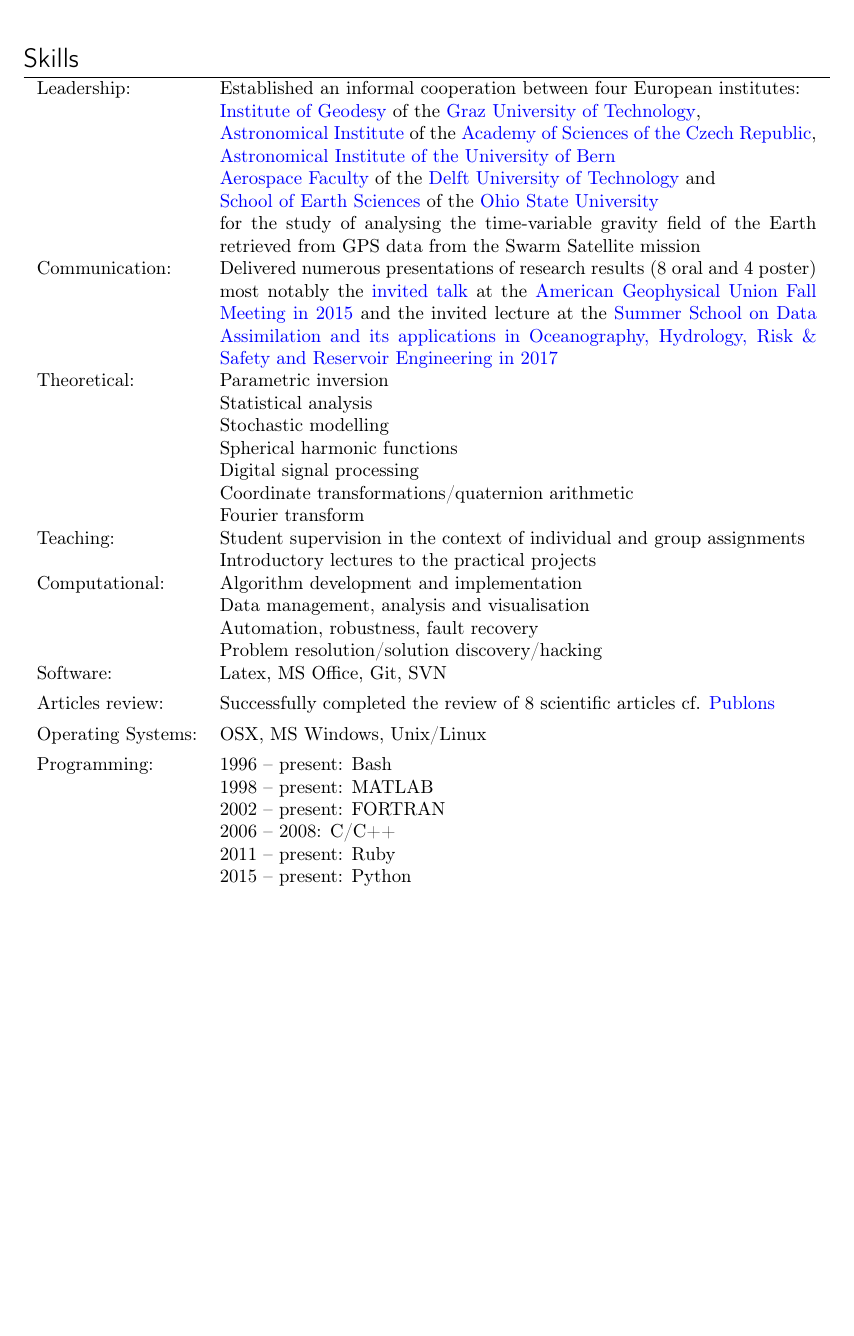
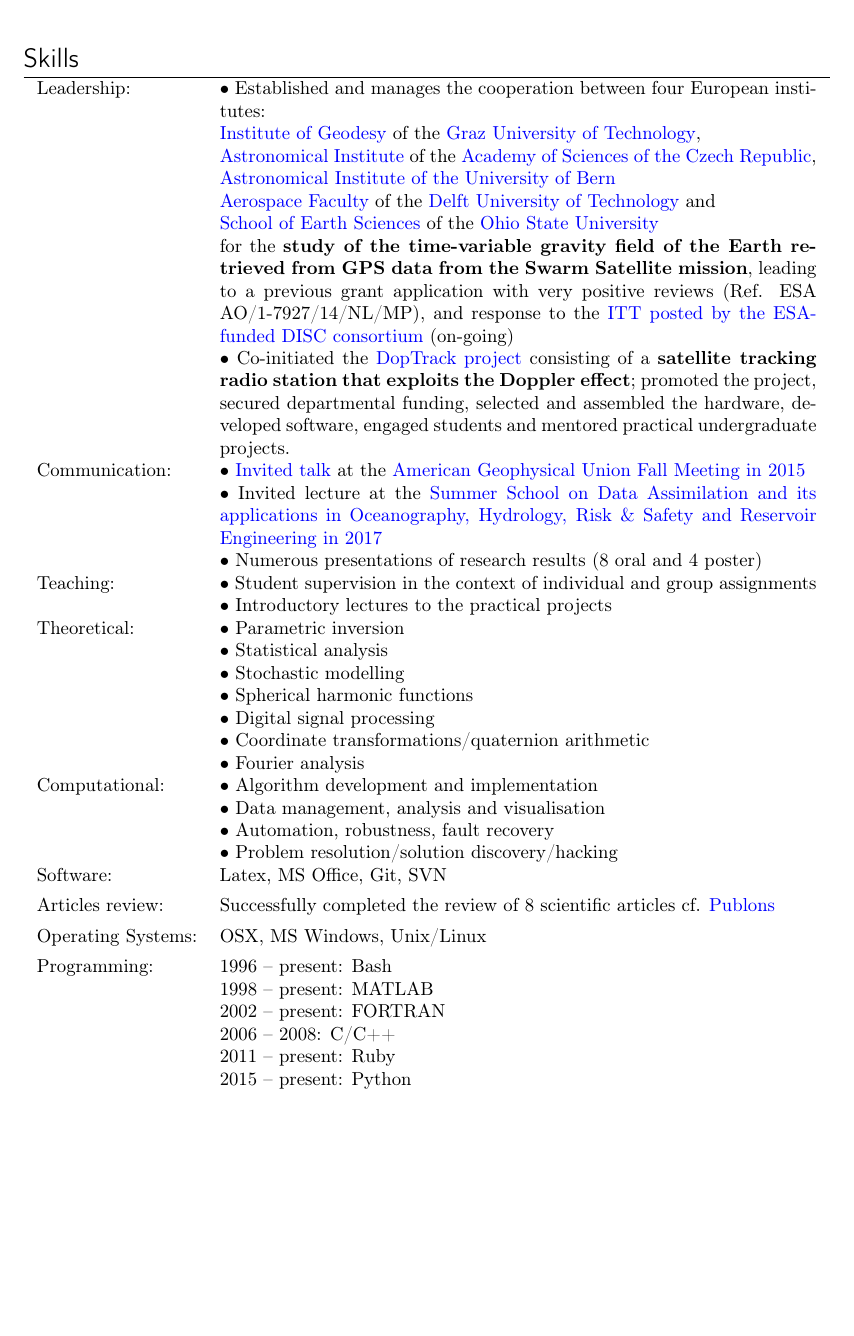
Before and after one commit to jgte/jgte.github.io, a LaTeX CV (cv/cv_jgte.tex): part of page 2 of 6, cut so that both start at the same text, the shorter picture padded with empty space. Compiled offline with pdfLaTeX.

Commit message:
added the pdf file, minor updated

```diff
--- a/cv/cv_jgte.tex
+++ b/cv/cv_jgte.tex
@@ -205,32 +205,38 @@ Jo\~ao Encarna\c c\~ao is an avid programmer, actively learning new languages an
 \clearpage
 
 \begin{cvsection}{Skills}{11.2cm}
-Leadership: & Established an informal cooperation between four European institutes:\newline
+Leadership: & $\bullet$ Established and manages the cooperation between four European institutes:\newline
   \dynhref{http://www.itsg.tugraz.at}{Institute of Geodesy} of the \dynhref{http://www.tugraz.at}{Graz University of Technology}, \newline
   \dynhref{http://www.asu.cas.cz/en}{Astronomical Institute} of the \dynhref{http://www.cas.cz/index.html}{Academy of Sciences of the Czech Republic}, \newline
   \dynhref{http://www.aiub.unibe.ch}{Astronomical Institute of the University of Bern} \newline
   \dynhref{http://www.lr.tudelft.nl}{Aerospace Faculty} of the \dynhref{http://www.tudelft.nl}{Delft University of Technology} and\newline
   \dynhref{https://earthsciences.osu.edu}{School of Earth Sciences} of the \dynhref{https://www.osu.edu}{Ohio State University} \newline
-  for the study of analysing the time-variable gravity field of the Earth retrieved from GPS data from the Swarm Satellite mission\\[\listskipbig]
+  for the {\bf study of the time-variable gravity field of the Earth retrieved from GPS data from the Swarm Satellite mission}, leading to a previous grant application with very positive reviews (Ref. ESA AO/1-7927/14/NL/MP), and response to the \dynhref{http://tinyurl.com/SwarmGrav}{ITT posted by the ESA-funded DISC consortium} (on-going)\\[\listskipsmall]
 
-Communication:  & Delivered numerous presentations of research results (8 oral and 4 poster)\newline
-                  most notably the \dynhref{http://tinyurl.com/h928s3c}{invited talk} at the \dynhref{http://fallmeeting.agu.org/2015/}{American Geophysical Union Fall Meeting in 2015} and the invited lecture at the \dynhref{http://data-assimilation.com}{Summer School on Data Assimilation and its applications in Oceanography, Hydrology, Risk \& Safety and Reservoir Engineering in 2017}\\[\listskipbig]
+            & $\bullet$ Co-initiated the \dynhref{http://doptrack.tudelft.nl}{DopTrack project}
+              consisting of a {\bf satellite tracking radio station that exploits the Doppler effect}; promoted the project, secured departmental funding, selected and assembled the hardware, developed software, engaged students and mentored practical undergraduate projects.\\[\listskipbig]
 
-Theoretical:   & Parametric inversion\newline
-                 Statistical analysis\newline
-                 Stochastic modelling\newline
-                 Spherical harmonic functions\newline
-                 Digital signal processing\newline
-                 Coordinate transformations\slash quaternion arithmetic\newline
-                 Fourier transform\\[\listskipbig]
+Communication:  &
+                  $\bullet$ \dynhref{http://tinyurl.com/h928s3c}{Invited talk} at the \dynhref{http://fallmeeting.agu.org/2015/}{American Geophysical Union Fall Meeting in 2015}\newline
+                  $\bullet$ Invited lecture at the \dynhref{http://data-assimilation.com}{Summer School on Data Assimilation and its applications in Oceanography, Hydrology, Risk \& Safety and Reservoir Engineering in 2017}\newline
+                  $\bullet$ Numerous presentations of research results (8 oral and 4 poster)\\[\listskipbig]
 
-Teaching:      & Student supervision in the context of individual and group assignments\newline
-                 Introductory lectures to the practical projects\\[\listskipbig]
+Teaching:      & $\bullet$ Student supervision in the context of individual and group assignments\newline
+                 $\bullet$ Introductory lectures to the practical projects\\[\listskipbig]
 
-Computational:  & Algorithm development and implementation\newline
-                  Data management, analysis and visualisation\newline
-                  Automation, robustness, fault recovery\newline
-                  Problem resolution\slash solution discovery\slash hacking\\[\listskipbig]
+Theoretical:   & $\bullet$ Parametric inversion\newline
+                 $\bullet$ Statistical analysis\newline
+                 $\bullet$ Stochastic modelling\newline
+                 $\bullet$ Spherical harmonic functions\newline
+                 $\bullet$ Digital signal processing\newline
+                 $\bullet$ Coordinate transformations\slash quaternion arithmetic\newline
+                 $\bullet$ Fourier analysis\\[\listskipbig]
+
+Computational:  & $\bullet$ Algorithm development and implementation\newline
+                  $\bullet$ Data management, analysis and visualisation\newline
+                  $\bullet$ Automation, robustness, fault recovery\newline
+                  $\bullet$ Problem resolution\slash solution discovery\slash hacking\\[\listskipbig]
+
 Software: & Latex, MS Office, Git, SVN\\[\listskipbig]
 \procv{}{
 Articles review: & Successfully completed the review of 8 scientific articles cf. \dynhref{https://publons.com/a/782170/}{Publons}\\[\listskipbig]
@@ -249,6 +255,8 @@ Programming:
 
 % % ------- Fields of interest ------------------------------------------
 
+\clearpage
+
 \begin{cvsection}{Fields of Interest}{10cm}
  Big data & \\
  Geophysics & \\
```
Also changed, not shown: cv/cv_jgte.pdf (added), cv/cv_jgte.tex (4 more changed lines), 2 other files.
